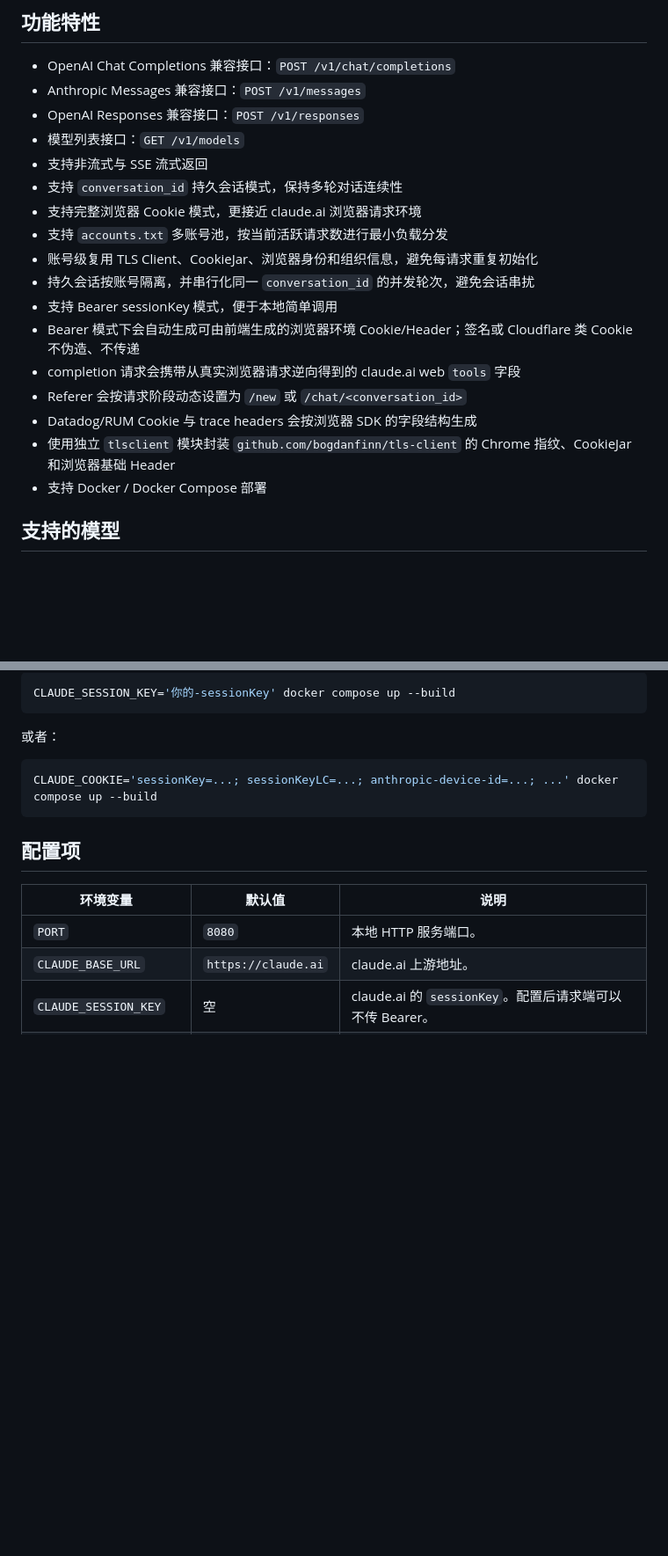
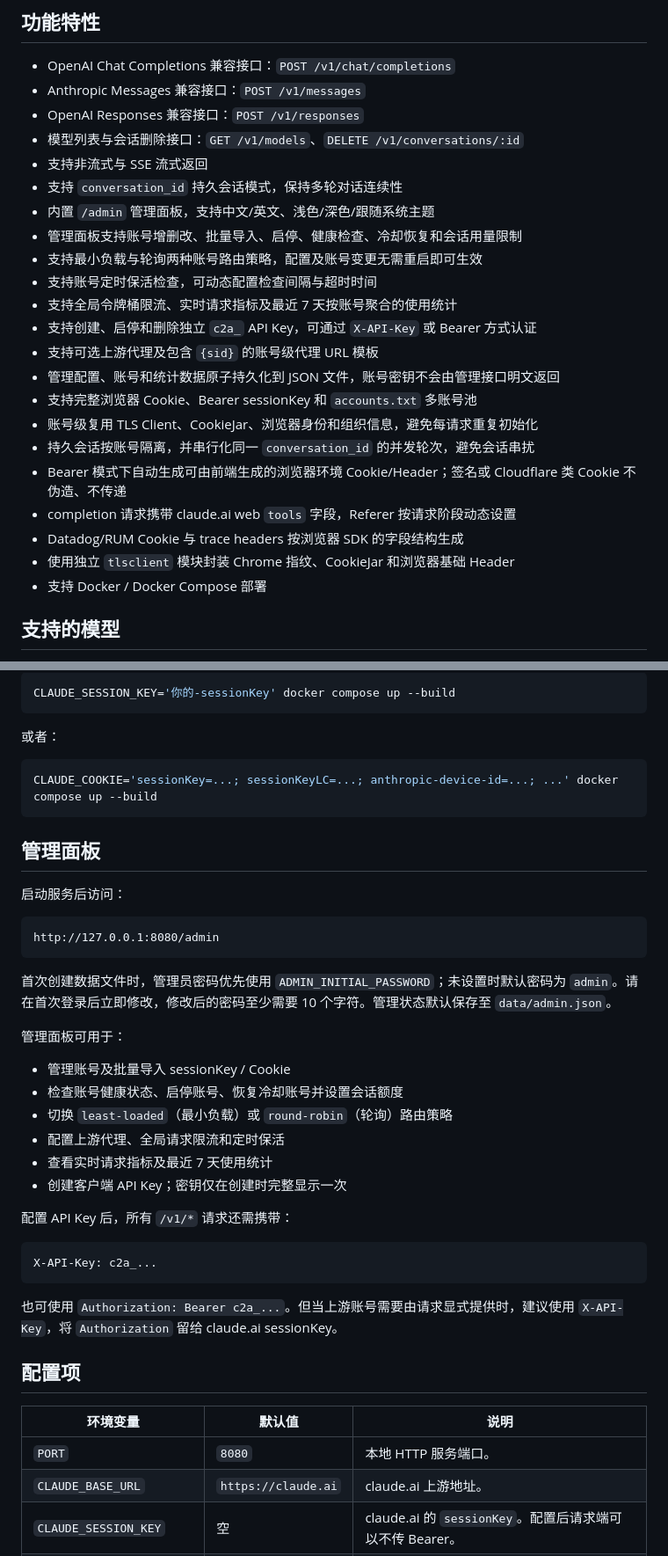
Before and after one commit to wszpwu1/claude2API, a Markdown page: README.md, 2 parts joined by grey strips. Shown at 88% size. GitHub-like rendering; blank space fills up the shorter version.

Commit message:
docs: update README for current features

````diff
--- a/README.md
+++ b/README.md
@@ -14,19 +14,24 @@
 - OpenAI Chat Completions 兼容接口：`POST /v1/chat/completions`
 - Anthropic Messages 兼容接口：`POST /v1/messages`
 - OpenAI Responses 兼容接口：`POST /v1/responses`
-- 模型列表接口：`GET /v1/models`
+- 模型列表与会话删除接口：`GET /v1/models`、`DELETE /v1/conversations/:id`
 - 支持非流式与 SSE 流式返回
 - 支持 `conversation_id` 持久会话模式，保持多轮对话连续性
-- 支持完整浏览器 Cookie 模式，更接近 claude.ai 浏览器请求环境
-- 支持 `accounts.txt` 多账号池，按当前活跃请求数进行最小负载分发
+- 内置 `/admin` 管理面板，支持中文/英文、浅色/深色/跟随系统主题
+- 管理面板支持账号增删改、批量导入、启停、健康检查、冷却恢复和会话用量限制
+- 支持最小负载与轮询两种账号路由策略，配置及账号变更无需重启即可生效
+- 支持账号定时保活检查，可动态配置检查间隔与超时时间
+- 支持全局令牌桶限流、实时请求指标及最近 7 天按账号聚合的使用统计
+- 支持创建、启停和删除独立 `c2a_` API Key，可通过 `X-API-Key` 或 Bearer 方式认证
+- 支持可选上游代理及包含 `{sid}` 的账号级代理 URL 模板
+- 管理配置、账号和统计数据原子持久化到 JSON 文件，账号密钥不会由管理接口明文返回
+- 支持完整浏览器 Cookie、Bearer sessionKey 和 `accounts.txt` 多账号池
 - 账号级复用 TLS Client、CookieJar、浏览器身份和组织信息，避免每请求重复初始化
 - 持久会话按账号隔离，并串行化同一 `conversation_id` 的并发轮次，避免会话串扰
-- 支持 Bearer sessionKey 模式，便于本地简单调用
-- Bearer 模式下会自动生成可由前端生成的浏览器环境 Cookie/Header；签名或 Cloudflare 类 Cookie 不伪造、不传递
-- completion 请求会携带从真实浏览器请求逆向得到的 claude.ai web `tools` 字段
-- Referer 会按请求阶段动态设置为 `/new` 或 `/chat/<conversation_id>`
-- Datadog/RUM Cookie 与 trace headers 会按浏览器 SDK 的字段结构生成
-- 使用独立 `tlsclient` 模块封装 `github.com/bogdanfinn/tls-client` 的 Chrome 指纹、CookieJar 和浏览器基础 Header
+- Bearer 模式下自动生成可由前端生成的浏览器环境 Cookie/Header；签名或 Cloudflare 类 Cookie 不伪造、不传递
+- completion 请求携带 claude.ai web `tools` 字段，Referer 按请求阶段动态设置
+- Datadog/RUM Cookie 与 trace headers 按浏览器 SDK 的字段结构生成
+- 使用独立 `tlsclient` 模块封装 Chrome 指纹、CookieJar 和浏览器基础 Header
 - 支持 Docker / Docker Compose 部署
 
 ## 支持的模型
@@ -183,6 +189,33 @@ CLAUDE_SESSION_KEY='你的-sessionKey' docker compose up --build
 CLAUDE_COOKIE='sessionKey=...; sessionKeyLC=...; anthropic-device-id=...; ...' docker compose up --build
 ```
 
+## 管理面板
+
+启动服务后访问：
+
+```text
+http://127.0.0.1:8080/admin
+```
+
+首次创建数据文件时，管理员密码优先使用 `ADMIN_INITIAL_PASSWORD`；未设置时默认密码为 `admin`。请在首次登录后立即修改，修改后的密码至少需要 10 个字符。管理状态默认保存至 `data/admin.json`。
+
+管理面板可用于：
+
+- 管理账号及批量导入 sessionKey / Cookie
+- 检查账号健康状态、启停账号、恢复冷却账号并设置会话额度
+- 切换 `least-loaded`（最小负载）或 `round-robin`（轮询）路由策略
+- 配置上游代理、全局请求限流和定时保活
+- 查看实时请求指标及最近 7 天使用统计
+- 创建客户端 API Key；密钥仅在创建时完整显示一次
+
+配置 API Key 后，所有 `/v1/*` 请求还需携带：
+
+```http
+X-API-Key: c2a_...
+```
+
+也可使用 `Authorization: Bearer c2a_...`。但当上游账号需要由请求显式提供时，建议使用 `X-API-Key`，将 `Authorization` 留给 claude.ai sessionKey。
+
 ## 配置项
 
 | 环境变量 | 默认值 | 说明 |
````
Also changed, not shown: other parts of README.md (+7 -1 lines).
